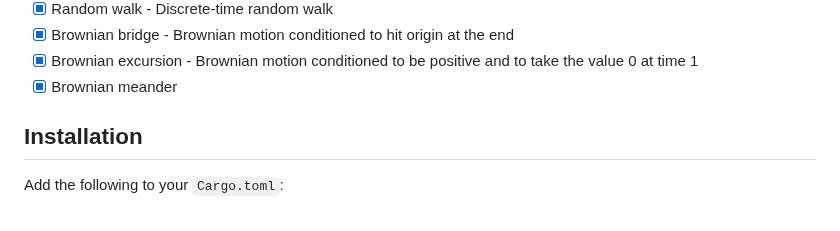
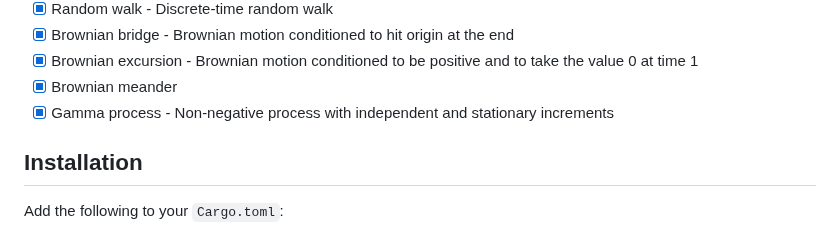
Before and after one commit to tangxiangong/diffusionx, a Markdown page: README.md, the part around the change. Rendered like a GitHub page.

Commit message:
docs: add Gamma process to README
- Include Gamma process in both English and Chinese README files to enhance the documentation of stochastic processes.

```diff
--- a/README.md
+++ b/README.md
@@ -55,6 +55,7 @@ DiffusionX provides built-in visualization capabilities using the [plotters](htt
 - [x] Brownian bridge - Brownian motion conditioned to hit origin at the end
 - [x] Brownian excursion - Brownian motion conditioned to be positive and to take the value 0 at time 1
 - [x] Brownian meander
+- [x] Gamma process - Non-negative process with independent and stationary increments
 
 ## Installation
 
```
Also changed, not shown: README-zh.md (+1 -0 lines).
